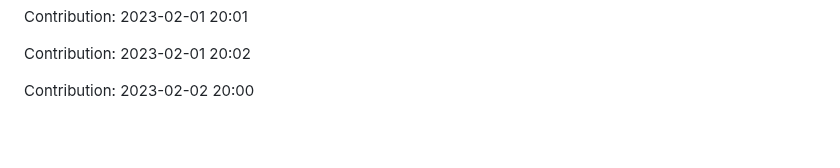
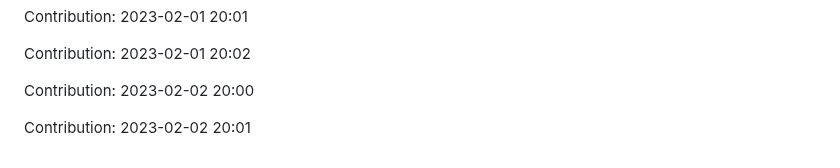
Before and after one commit to zlin1228/fair-market-value-analysis, a Markdown page: README.md, the part around the change. Drawn GitHub-style; blank space fills up the shorter version.

Commit message:
"Contribution: 2023-02-02 20:01"

```diff
--- a/README.md
+++ b/README.md
@@ -498,3 +498,5 @@ Contribution: 2023-02-01 20:01
 Contribution: 2023-02-01 20:02
 
 Contribution: 2023-02-02 20:00
+
+Contribution: 2023-02-02 20:01
```
